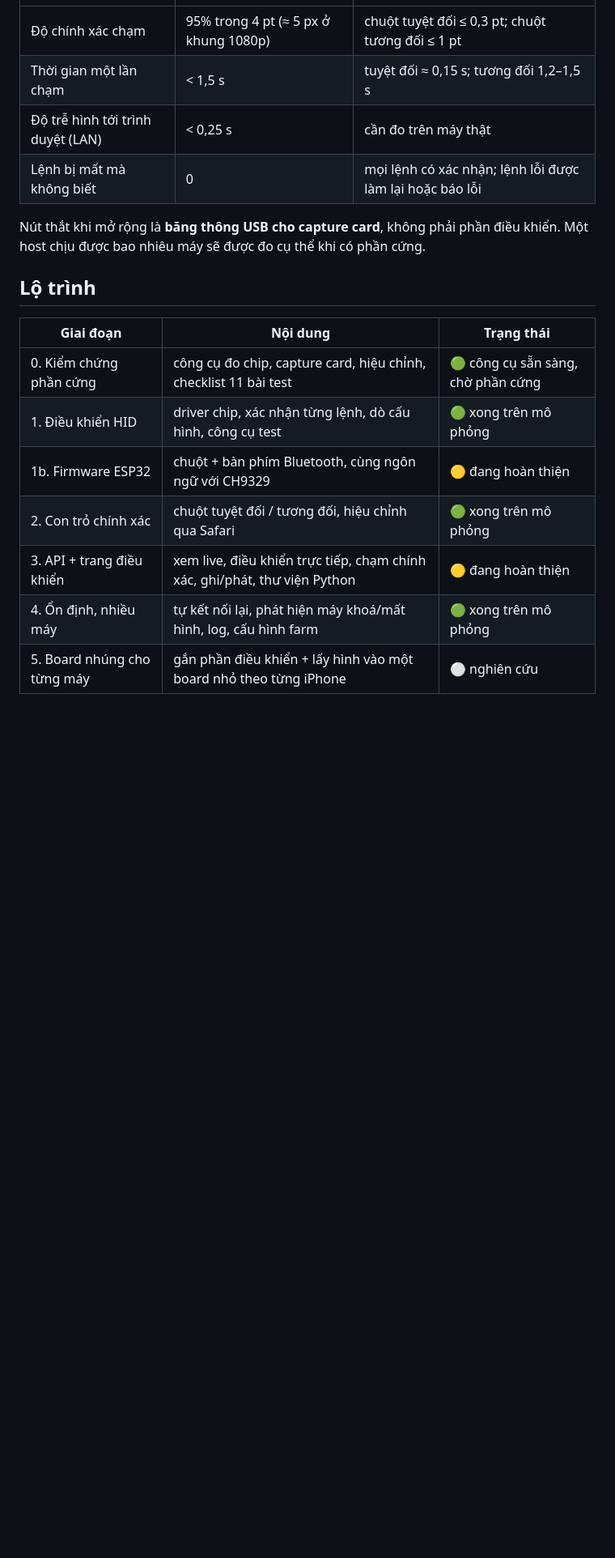
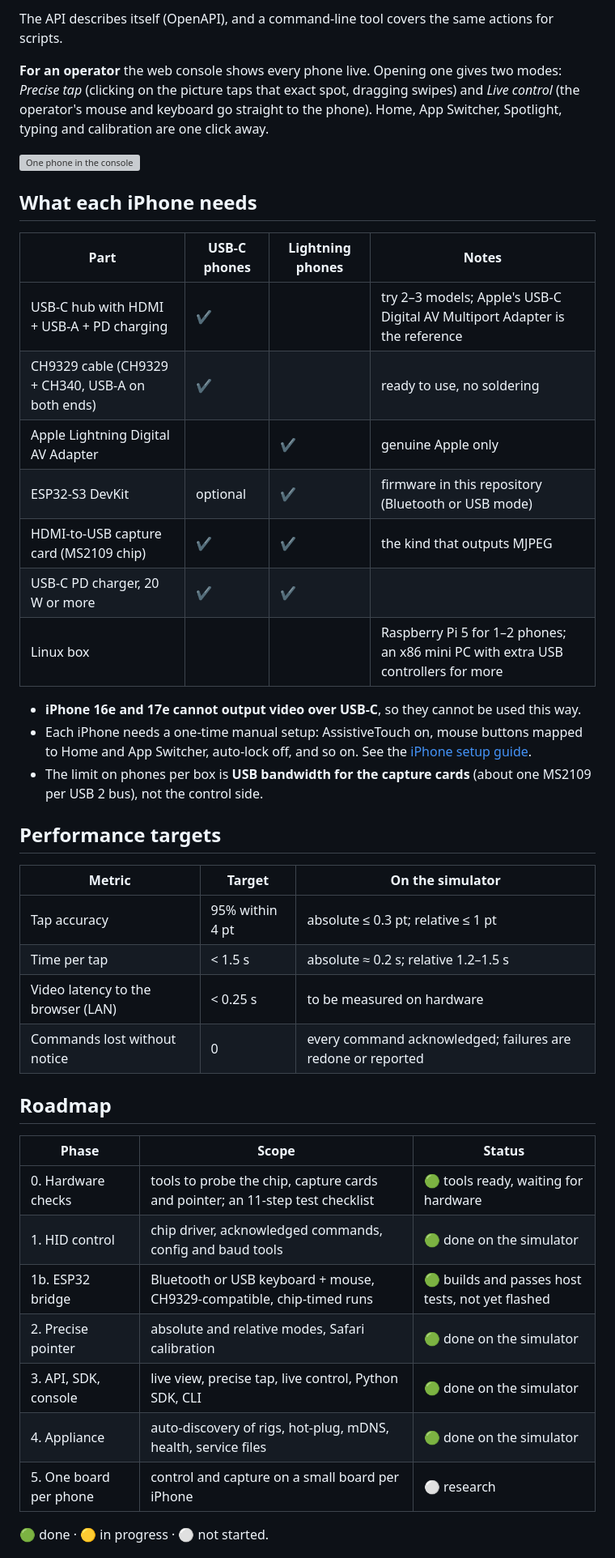
Before and after one commit to pravrilgreen/iphone-hid, a Markdown page: README.md, the part around one of its changes. Shown at 81% size. Drawn GitHub-style; blank space fills up the shorter version; grey boxes are pictures that could not be loaded.

Commit message:
README in English: end-to-end story with diagrams and illustrations
Co-Authored-By: Claude Opus 5.5 <noreply@anthropic.com>
Claude-Session: https://claude.ai/code/session_01EUDgAy5nU6wYzfaiaKBwjy

```diff
--- a/README.md
+++ b/README.md
@@ -139,21 +214,50 @@ Lưu ý:
+The API describes itself (OpenAPI), and a command-line tool covers the same actions for scripts.
+
+**For an operator** the web console shows every phone live. Opening one gives two modes: *Precise tap*
+(clicking on the picture taps that exact spot, dragging swipes) and *Live control* (the operator's mouse
+and keyboard go straight to the phone). Home, App Switcher, Spotlight, typing and calibration are one
+click away.
+
+![One phone in the console](docs/images/console-device.png)
+
+## What each iPhone needs
+
+| Part | USB-C phones | Lightning phones | Notes |
+|---|---|---|---|
+| USB-C hub with HDMI + USB-A + PD charging | ✔ | | try 2–3 models; Apple's USB-C Digital AV Multiport Adapter is the reference |
+| CH9329 cable (CH9329 + CH340, USB-A on both ends) | ✔ | | ready to use, no soldering |
+| Apple Lightning Digital AV Adapter | | ✔ | genuine Apple only |
+| ESP32-S3 DevKit | optional | ✔ | firmware in this repository (Bluetooth or USB mode) |
+| HDMI-to-USB capture card (MS2109 chip) | ✔ | ✔ | the kind that outputs MJPEG |
+| USB-C PD charger, 20 W or more | ✔ | ✔ | |
+| Linux box | | | Raspberry Pi 5 for 1–2 phones; an x86 mini PC with extra USB controllers for more |
+
+- **iPhone 16e and 17e cannot output video over USB-C**, so they cannot be used this way.
+- Each iPhone needs a one-time manual setup: AssistiveTouch on, mouse buttons mapped to Home and App
+  Switcher, auto-lock off, and so on. See the [iPhone setup guide](docs/iphone-setup.md).
+- The limit on phones per box is **USB bandwidth for the capture cards** (about one MS2109 per USB 2 bus),
+  not the control side.
+
+## Performance targets
+
+| Metric | Target | On the simulator |
 |---|---|---|
-| Độ chính xác chạm | 95% trong 4 pt (≈ 5 px ở khung 1080p) | chuột tuyệt đối ≤ 0,3 pt; chuột tương đối ≤ 1 pt |
-| Thời gian một lần chạm | < 1,5 s | tuyệt đối ≈ 0,15 s; tương đối 1,2–1,5 s |
-| Độ trễ hình tới trình duyệt (LAN) | < 0,25 s | cần đo trên máy thật |
-| Lệnh bị mất mà không biết | 0 | mọi lệnh có xác nhận; lệnh lỗi được làm lại hoặc báo lỗi |
+| Tap accuracy | 95% within 4 pt | absolute ≤ 0.3 pt; relative ≤ 1 pt |
+| Time per tap | < 1.5 s | absolute ≈ 0.2 s; relative 1.2–1.5 s |
+| Video latency to the browser (LAN) | < 0.25 s | to be measured on hardware |
+| Commands lost without notice | 0 | every command acknowledged; failures are redone or reported |
 
-Nút thắt khi mở rộng là **băng thông USB cho capture card**, không phải phần điều khiển. Một host chịu được bao
-nhiêu máy sẽ được đo cụ thể khi có phần cứng.
+## Roadmap
 
-## Lộ trình
+| Phase | Scope | Status |
+|---|---|---|
+| 0. Hardware checks | tools to probe the chip, capture cards and pointer; an 11-step test checklist | 🟢 tools ready, waiting for hardware |
+| 1. HID control | chip driver, acknowledged commands, config and baud tools | 🟢 done on the simulator |
+| 1b. ESP32 bridge | Bluetooth or USB keyboard + mouse, CH9329-compatible, chip-timed runs | 🟢 builds and passes host tests, not yet flashed |
+| 2. Precise pointer | absolute and relative modes, Safari calibration | 🟢 done on the simulator |
+| 3. API, SDK, console | live view, precise tap, live control, Python SDK, CLI | 🟢 done on the simulator |
+| 4. Appliance | auto-discovery of rigs, hot-plug, mDNS, health, service files | 🟢 done on the simulator |
+| 5. One board per phone | control and capture on a small board per iPhone | ⚪ research |
 
-| Giai đoạn | Nội dung | Trạng thái |
-|---|---|---|
-| 0. Kiểm chứng phần cứng | công cụ đo chip, capture card, hiệu chỉnh, checklist 11 bài test | 🟢 công cụ sẵn sàng, chờ phần cứng |
-| 1. Điều khiển HID | driver chip, xác nhận từng lệnh, dò cấu hình, công cụ test | 🟢 xong trên mô phỏng |
-| 1b. Firmware ESP32 | chuột + bàn phím Bluetooth, cùng ngôn ngữ với CH9329 | 🟡 đang hoàn thiện |
-| 2. Con trỏ chính xác | chuột tuyệt đối / tương đối, hiệu chỉnh qua Safari | 🟢 xong trên mô phỏng |
-| 3. API + trang điều khiển | xem live, điều khiển trực tiếp, chạm chính xác, ghi/phát, thư viện Python | 🟡 đang hoàn thiện |
-| 4. Ổn định, nhiều máy | tự kết nối lại, phát hiện máy khoá/mất hình, log, cấu hình farm | 🟢 xong trên mô phỏng |
-| 5. Board nhúng cho từng máy | gắn phần điều khiển + lấy hình vào một board nhỏ theo từng iPhone | ⚪ nghiên cứu |
+🟢 done · 🟡 in progress · ⚪ not started.
 
```
Also changed, not shown: other parts of README.md (+195 -120 lines).
